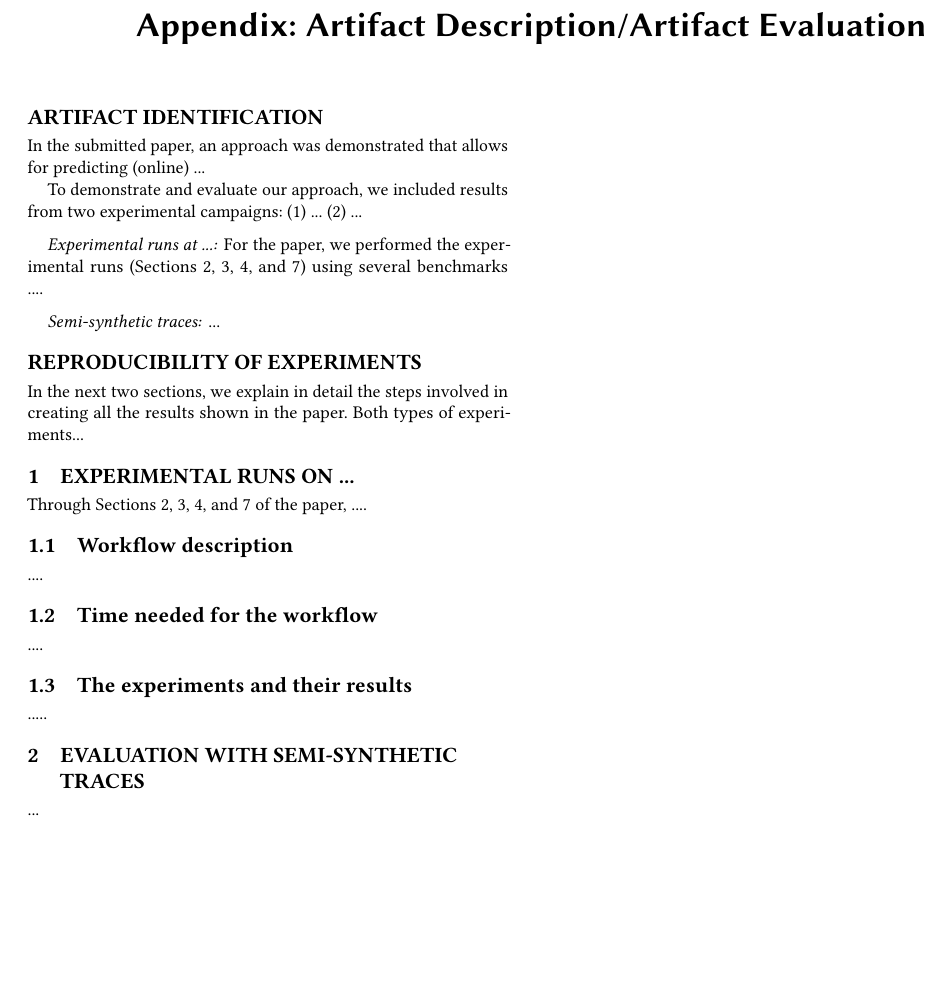
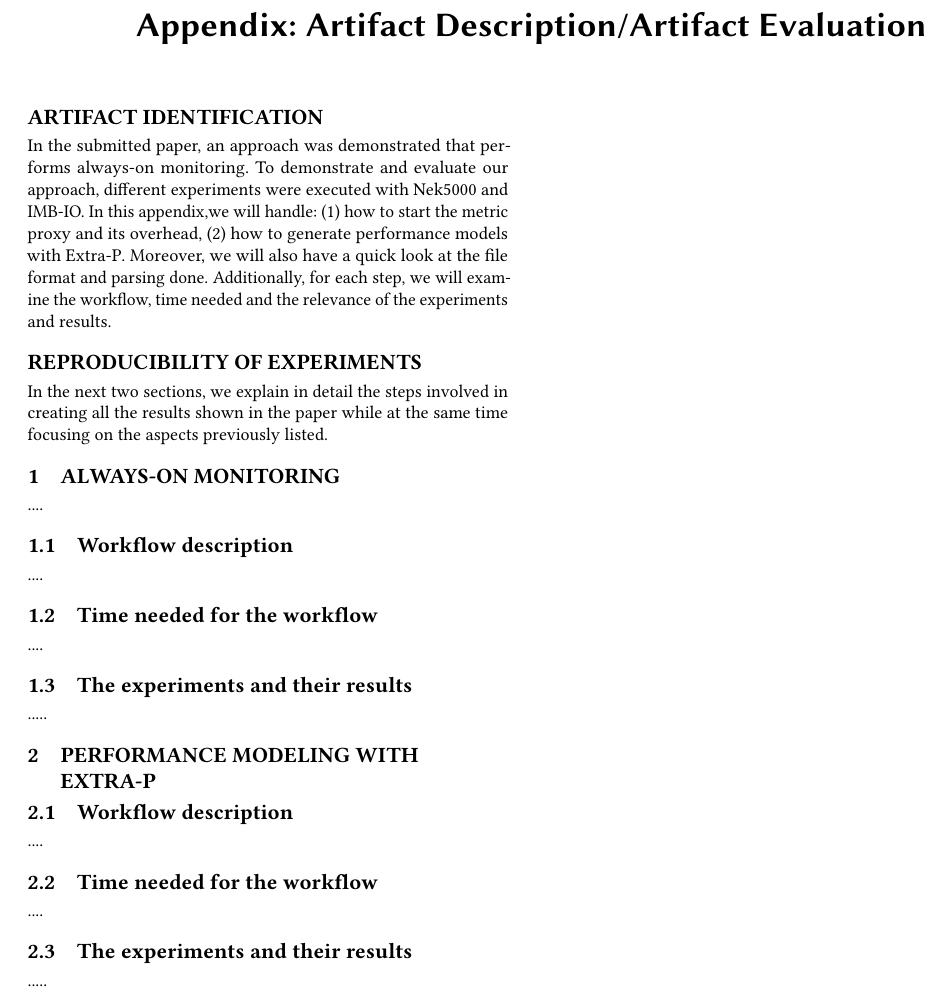
Before and after one commit to besnardjb/always_on_monitoring_for_hpc, a LaTeX paper (sc23_appendices_template/Appendix_template.tex, which reads sc23_appendices_template/extra-p.tex, sc23_appendices_template/proxy.tex): part of the page, cut so that both start at the same text, the shorter picture padded with empty space. Compiled offline with pdfLaTeX.

Commit message:
Added basic layout to appendix

```diff
--- a/sc23_appendices_template/Appendix_template.tex
+++ b/sc23_appendices_template/Appendix_template.tex
@@ -17,7 +17,7 @@
 
 
 % The "title" command has an optional parameter, allowing the author to define a "short title" to be used in page headers.
-\title[FTIO: Detecting I/O Periodicity Using Frequency Techniques]{Appendix: Artifact Description/Artifact Evaluation}
+\title[On Enabling Continuous Optimization for HPC Workloads]{Appendix: Artifact Description/Artifact Evaluation}
 \thispagestyle{empty}
 
 \begin{document}
@@ -45,40 +45,23 @@
 
 \section*{Artifact Identification}
 %START_LATEX
-In the submitted paper, an approach was demonstrated
-that allows for predicting (online) ...
-
-To demonstrate and evaluate our approach, we included results from two experimental campaigns:
-(1) ...
-(2) ...
-
-\paragraph{Experimental runs at ...:}
-For the paper, we performed the experimental runs (Sections 2, 3, 4, and 7) using several benchmarks ....
-
-\paragraph{Semi-synthetic traces:}
-...
+In the submitted paper, an approach was demonstrated that performs always-on monitoring. To demonstrate and evaluate our approach,
+different experiments were executed with Nek5000 and IMB-IO. In this appendix,we will
+handle:
+(1) how to start the metric proxy and its overhead,
+% (2) how to visualize the traces with Prometheus and Grafana, and finally
+(2) how to generate performance models with Extra-P.
+Moreover, we will also have a quick look at the file format and parsing done.
+Additionally, for each step, we will examine the workflow, time needed and the relevance
+of the experiments and results.
 
 \section*{Reproducibility of Experiments}
-In the next two sections, we explain in detail the steps involved in creating all the results shown in the paper.
-Both types of experiments...
+In the next two sections, we explain in detail the steps involved in creating all the results shown in the paper while
+at the same time focusing on the aspects previously listed.
 
-\section{Experimental runs on ...}
-\label{sec:exp}
-Through Sections 2, 3, 4, and 7 of the paper,
-....
+%%%%%%%%%%%%%%%%%%%%%%%%%%%%%% Metric proxy
+\input{proxy}
 
-\subsection{Workflow description}
-....
-
-\subsection{Time needed for the workflow}
-....
-
-\subsection{The experiments and their results}
-.....
-
-
-%%%%%%%%%%%%%%%%%%%%%%%%%%%%%%%%%%%%%%%%%%%%%%%%%%%%%%%%%%%%%%%%%%%%%%%%
-\section{Evaluation with semi-synthetic traces}
-\label{sec:tra}
-...
+%%%%%%%%%%%%%%%%%%%%%%%%%%%%%% Performance modeling
+\input{extra-p}
 \end{document}
--- /dev/null
+++ b/sc23_appendices_template/extra-p.tex
@@ -0,0 +1,12 @@
+\section{Performance Modeling With Extra-P}
+\label{sec:extra-p}
+
+
+\subsection{Workflow description}
+....
+
+\subsection{Time needed for the workflow}
+....
+
+\subsection{The experiments and their results}
+.....
--- /dev/null
+++ b/sc23_appendices_template/proxy.tex
@@ -0,0 +1,12 @@
+\section{Always-on monitoring}
+\label{sec:monitor}
+....
+
+\subsection{Workflow description}
+....
+
+\subsection{Time needed for the workflow}
+....
+
+\subsection{The experiments and their results}
+.....
```
Also changed, not shown: 1 other file.
